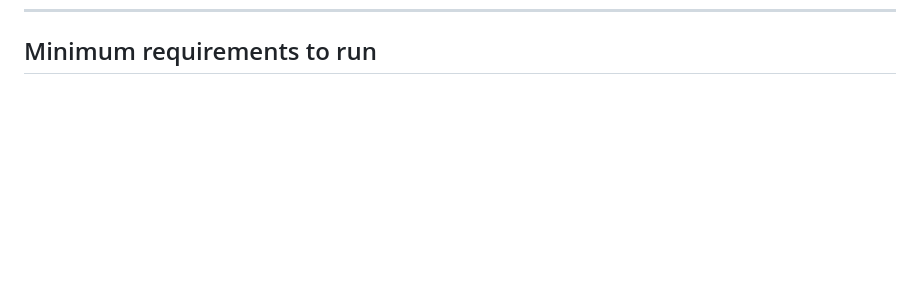
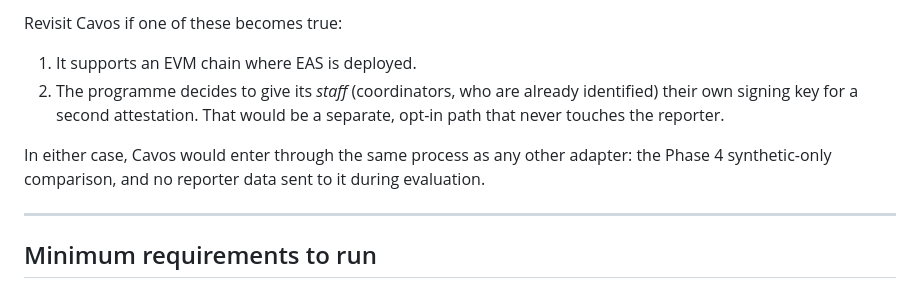
Before and after one commit to LuisAlejandroCR/prufture, a Markdown page: README.md, the part around one of its changes. GitHub-like rendering; blank space fills up the shorter version.

Commit message:
docs: add plan status (done / open) and the Cavos integration evaluation
Co-Authored-By: Claude Opus 5.5 <noreply@anthropic.com>
Claude-Session: https://claude.ai/code/session_0147hDk4wZY8n7cFVSAVTmqp

```diff
--- a/README.md
+++ b/README.md
@@ -245,3 +295,15 @@ and MOSIP's statement that the platform
+Revisit Cavos if one of these becomes true:
+
+1. It supports an EVM chain where EAS is deployed.
+2. The programme decides to give its *staff* (coordinators, who are already identified) their own
+   signing key for a second attestation. That would be a separate, opt-in path that never touches
+   the reporter.
+
+In either case, Cavos would enter through the same process as any other adapter: the Phase 4
+synthetic-only comparison, and no reporter data sent to it during evaluation.
+
+---
+
 ## Minimum requirements to run
 
 - **Node.js 20 or newer** and npm (this is an npm-workspaces monorepo).
```
Also changed, not shown: other parts of README.md (+50 -0 lines).
